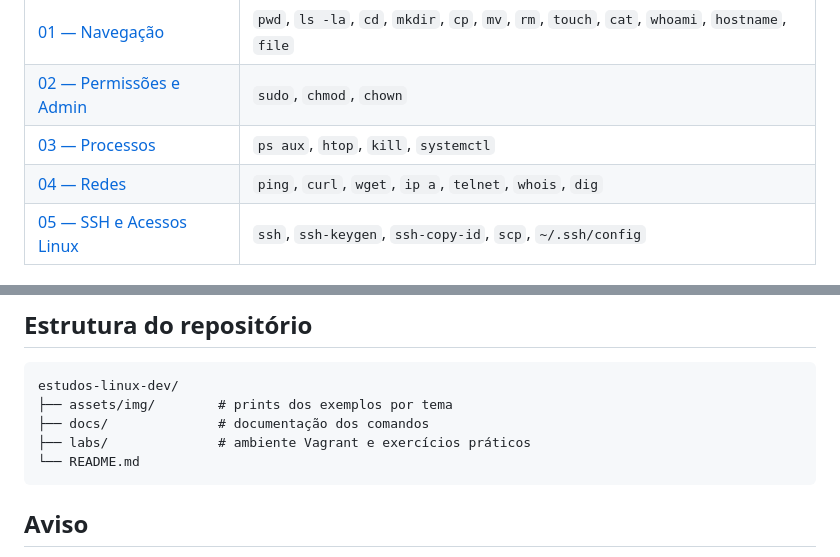
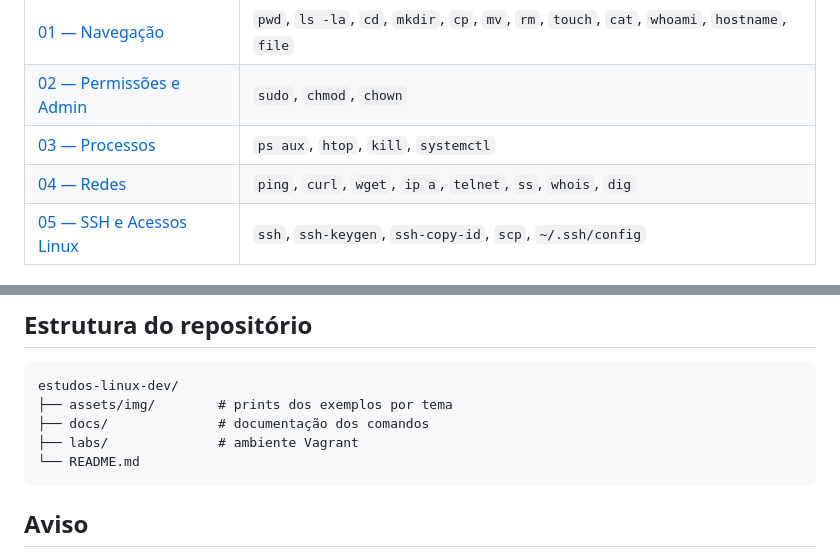
Before and after one commit to Kayssdev/estudos-linux-dev, a Markdown page: Readme.md, 2 parts joined by grey strips. Drawn GitHub-style.

````diff
--- a/Readme.md
+++ b/Readme.md
@@ -11,7 +11,7 @@ Repositório onde documento meus estudos de Linux: comandos explicados, exemplos
 | [01 — Navegação](docs/01-navegacao.md) | `pwd`, `ls -la`, `cd`, `mkdir`, `cp`, `mv`, `rm`, `touch`, `cat`, `whoami`, `hostname`, `file` |
 | [02 — Permissões e Admin](docs/02-permissoes.md) | `sudo`, `chmod`, `chown` |
 | [03 — Processos](docs/03-processos.md) | `ps aux`, `htop`, `kill`, `systemctl` |
-| [04 — Redes](docs/04-redes.md) | `ping`, `curl`, `wget`, `ip a`, `telnet`, `whois`, `dig` |
+| [04 — Redes](docs/04-redes.md) | `ping`, `curl`, `wget`, `ip a`, `telnet`, `ss`, `whois`, `dig` |
 | [05 — SSH e Acessos Linux](docs/05-ssh.md) | `ssh`, `ssh-keygen`, `ssh-copy-id`, `scp`, `~/.ssh/config` |
 
 ## Ambiente de laboratório
@@ -36,7 +36,7 @@ vagrant ssh
 estudos-linux-dev/
 ├── assets/img/        # prints dos exemplos por tema
 ├── docs/              # documentação dos comandos
-├── labs/              # ambiente Vagrant e exercícios práticos
+├── labs/              # ambiente Vagrant
 └── README.md
 ```
 
````
Also changed, not shown: docs/04-redes.md (+34 -0 lines), docs/cheatsheet.md (+2 -1 lines), assets/img/redes/exemplo-ss.png (added).
